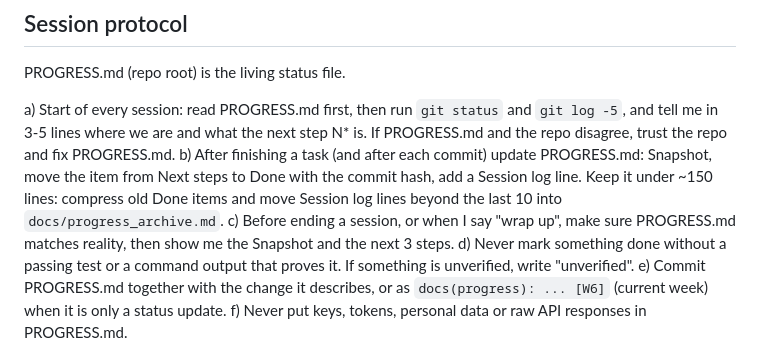
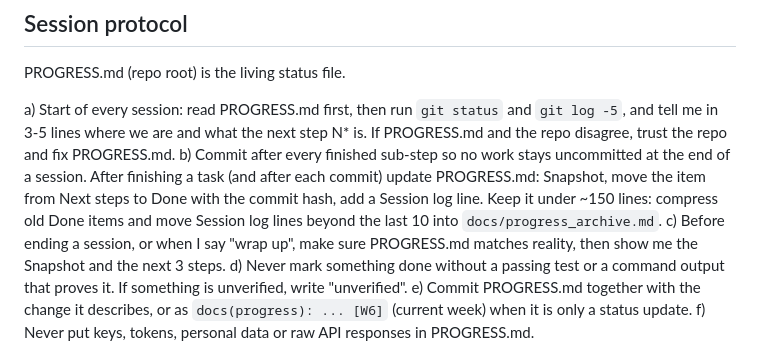
Before and after one commit to brave0926/EM-Project, a Markdown page: CLAUDE.md, the part around the change. GitHub-like rendering.

```diff
--- a/CLAUDE.md
+++ b/CLAUDE.md
@@ -72,7 +72,7 @@ Two providers in `mcp_server/providers.py`, selected by `EM_PROVIDER`:
 PROGRESS.md (repo root) is the living status file.
 
 a) Start of every session: read PROGRESS.md first, then run `git status` and `git log -5`, and tell me in 3-5 lines where we are and what the next step N* is. If PROGRESS.md and the repo disagree, trust the repo and fix PROGRESS.md.
-b) After finishing a task (and after each commit) update PROGRESS.md: Snapshot, move the item from Next steps to Done with the commit hash, add a Session log line. Keep it under ~150 lines: compress old Done items and move Session log lines beyond the last 10 into `docs/progress_archive.md`.
+b) Commit after every finished sub-step so no work stays uncommitted at the end of a session. After finishing a task (and after each commit) update PROGRESS.md: Snapshot, move the item from Next steps to Done with the commit hash, add a Session log line. Keep it under ~150 lines: compress old Done items and move Session log lines beyond the last 10 into `docs/progress_archive.md`.
 c) Before ending a session, or when I say "wrap up", make sure PROGRESS.md matches reality, then show me the Snapshot and the next 3 steps.
 d) Never mark something done without a passing test or a command output that proves it. If something is unverified, write "unverified".
 e) Commit PROGRESS.md together with the change it describes, or as `docs(progress): ... [W6]` (current week) when it is only a status update.
```
Also changed, not shown: PROGRESS.md (+17 -14 lines).
